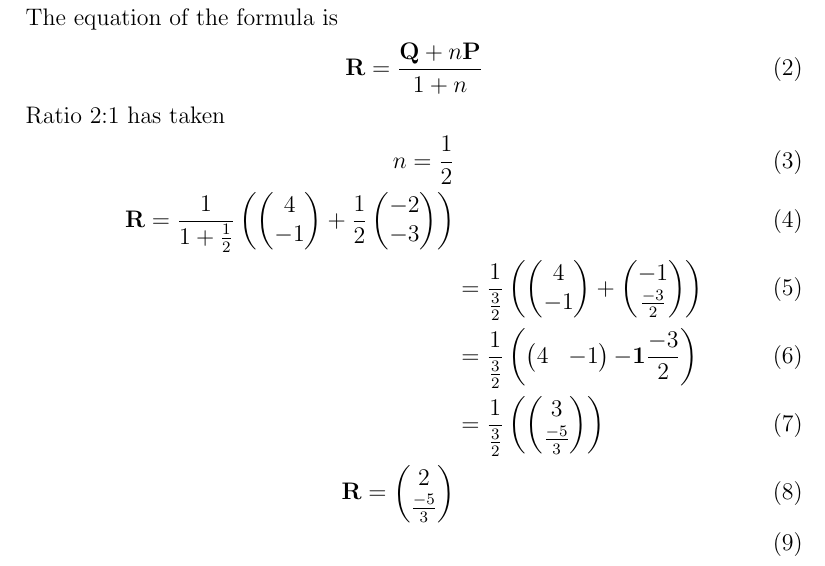
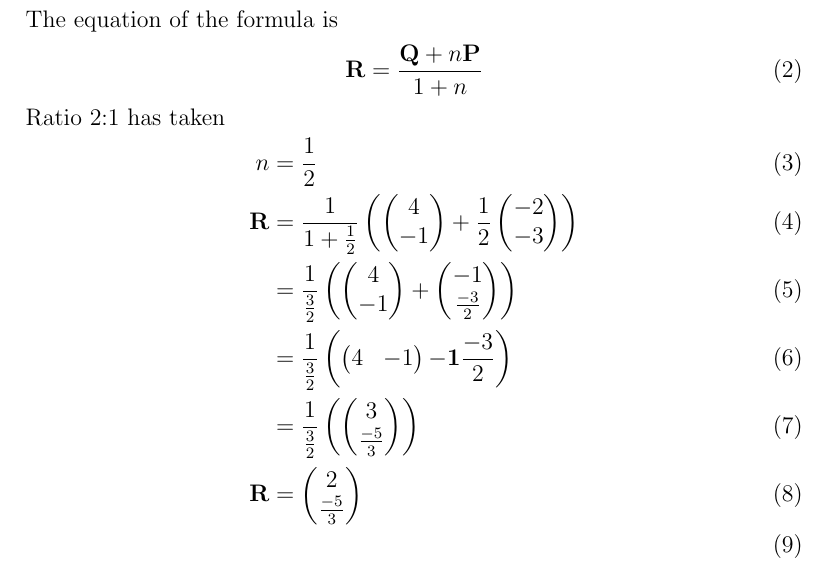
Before and after one commit to prasaddeva287/FWC, a LaTeX document (VECTORS/7.2/vec.tex): part of page 1 of 3, cut so that both start at the same text. Compiled offline with pdfLaTeX.

Commit message:
Add files via upload

```diff
--- a/VECTORS/7.2/vec.tex
+++ b/VECTORS/7.2/vec.tex
@@ -55,19 +55,19 @@ Given points are
 \end{align}
 The equation of the formula is
 \begin{align}
-\vec{R}=\frac{\vec{Q}+n\vec{P}}{1+n}
+\vec{R}&=\frac{\vec{Q}+n\vec{P}}{1+n}
 \end{align}
 Ratio 2:1 has taken
 \begin{align}
-n=\frac{1}{2}\\
-\vec{R}=\frac{1}{1+\frac{1}{2}}\brak{\myvec{4\\-1}+\frac{1}{2}\myvec{-2\\-3}}\\
+n&=\frac{1}{2}\\
+\vec{R}&=\frac{1}{1+\frac{1}{2}}\brak{\myvec{4\\-1}+\frac{1}{2}\myvec{-2\\-3}}\\
 &=\frac{1}{\frac{3}{2}}\brak{\myvec{4\\ -1}+\myvec{-1\\ \frac{-3}{2}}}\\
 &=\frac{1}{\frac{3}{2}}\brak {\myvec{4&-1} {\vec{-1} \frac{-3}{2}}}\\
 &=\frac{1}{\frac{3}{2}}\brak {\myvec{3\\ \frac{-5}{3}}}\\
 %\frac{1}{\frac{3}{2}}\brak{\myvec{4+-1}\myvec{-1\\ \frac{-3}{2}}}\\
 %\frac{1}{\frac{}{2}}\brak{\myvec{3 & \frac{-2}{2}}}\\
 %\frac{3}{\frac{3}{2}}\brak{\frac{\frac{-5}{2}}{\frac{3}{2}}}\\
-\vec{R}=\myvec{2\\ \frac{-5}{3}}\\
+\vec{R}&=\myvec{2\\ \frac{-5}{3}}\\
 \end{align}
 Ratio 1:2 has taken
 \begin{align}
```
Also changed, not shown: VECTORS/7.2/vec.pdf, VECTORS/7.2/vec.tex (6 more changed lines).
